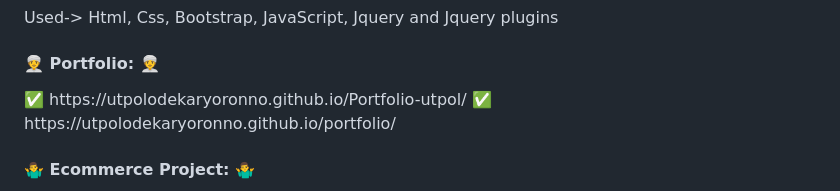
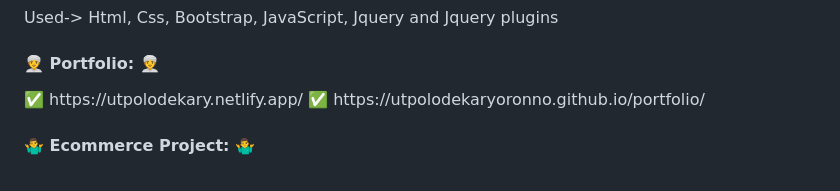
Before and after one commit to utpolodekaryoronno/All-Project-Link-Here, a Markdown page: README.md, the part around the change. GitHub-like rendering.

```diff
--- a/README.md
+++ b/README.md
@@ -2,7 +2,7 @@
 Used-> Html, Css, Bootstrap, JavaScript, Jquery and Jquery plugins
 
 <h4>👳‍♀️ Portfolio: 👳‍♀️</h4>
-	✅ https://utpolodekaryoronno.github.io/Portfolio-utpol/
+	✅ https://utpolodekary.netlify.app/
 </br>
 	✅ https://utpolodekaryoronno.github.io/portfolio/
 </br>
```
